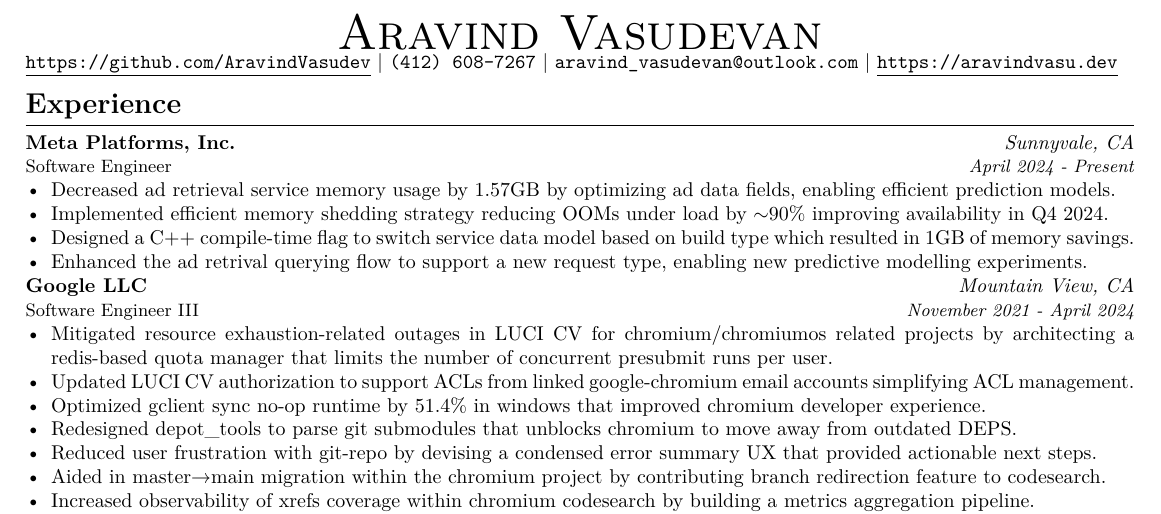
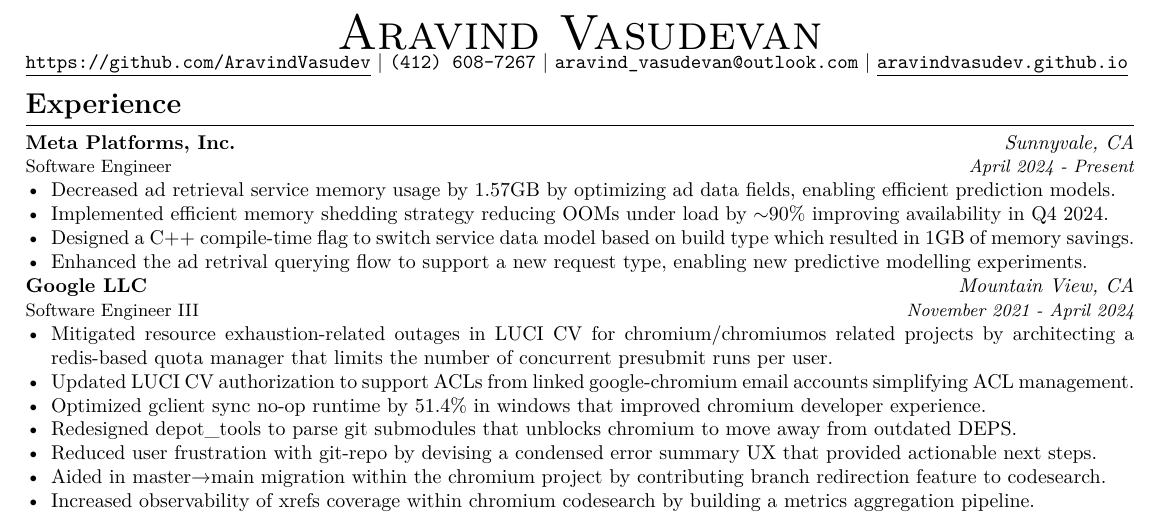
Before and after one commit to AravindVasudev/resume, a LaTeX CV (resume.tex): part of the page, cut so that both start at the same text. Compiled offline with XeLaTeX.

Commit message:
aravindvasu.dev -> aravindvasudev.github.io

```diff
--- a/resume.tex
+++ b/resume.tex
@@ -2,10 +2,10 @@
 \usepackage{xcolor}
 \usepackage{enumitem}
 
-\author{https://aravindvasu.dev}{Aravind Vasudevan}
+\author{https://aravindvasudev.github.io/}{Aravind Vasudevan}
 \email{aravind\_vasudevan@outlook.com}
 \phone{+14126087267}{(412) 608-7267}
-\domain{https://aravindvasu.dev/about/}{https://aravindvasu.dev}
+\domain{https://aravindvasudev.github.io/about/}{aravindvasudev.github.io}
 \github{https://github.com/AravindVasudev}{https://github.com/AravindVasudev}
 \linkedin{https://www.linkedin.com/in/aravindvasudev/}{https://www.linkedin.com/in/aravindvasudev/}
 
```
Also changed, not shown: resume.pdf.
